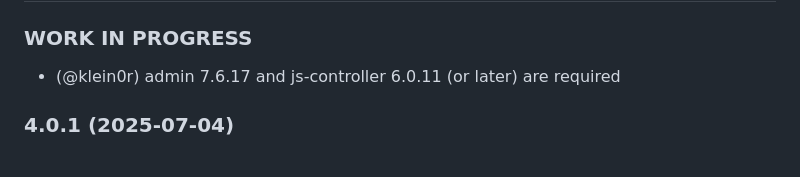
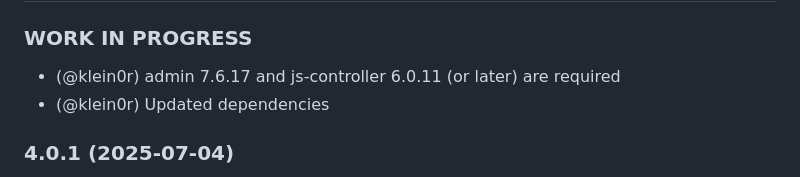
Before and after one commit to klein0r/ioBroker.trashschedule, a Markdown page: README.md, the part around the change. GitHub-like rendering.

Commit message:
Changelog

```diff
--- a/README.md
+++ b/README.md
@@ -57,6 +57,7 @@ iobroker add trashschedule
 ### **WORK IN PROGRESS**
 
 * (@klein0r) admin 7.6.17 and js-controller 6.0.11 (or later) are required
+* (@klein0r) Updated dependencies
 
 ### 4.0.1 (2025-07-04)
 
```
